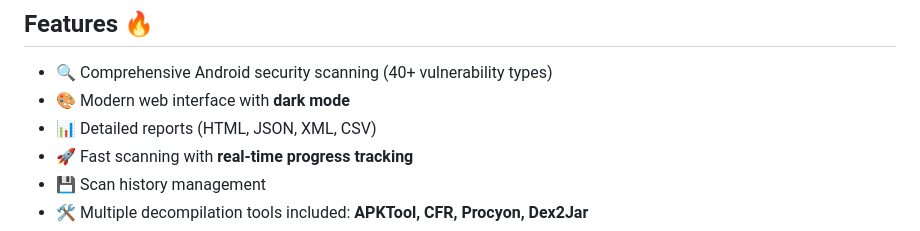
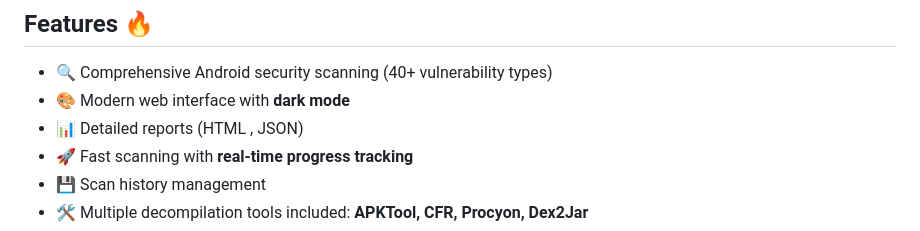
Before and after one commit to DaoudAbuMadi3/QARK-v6, a Markdown page: README.md, the part around the change. GitHub-like rendering.

Commit message:
Update README to reflect report format changes
Removed XML and CSV report formats from README.

```diff
--- a/README.md
+++ b/README.md
@@ -22,7 +22,7 @@
 
 - 🔍 Comprehensive Android security scanning (40+ vulnerability types)
 - 🎨 Modern web interface with **dark mode**
-- 📊 Detailed reports (HTML, JSON, XML, CSV)
+- 📊 Detailed reports (HTML , JSON)
 - 🚀 Fast scanning with **real-time progress tracking**
 - 💾 Scan history management
 - 🛠️ Multiple decompilation tools included: **APKTool, CFR, Procyon, Dex2Jar**
```
